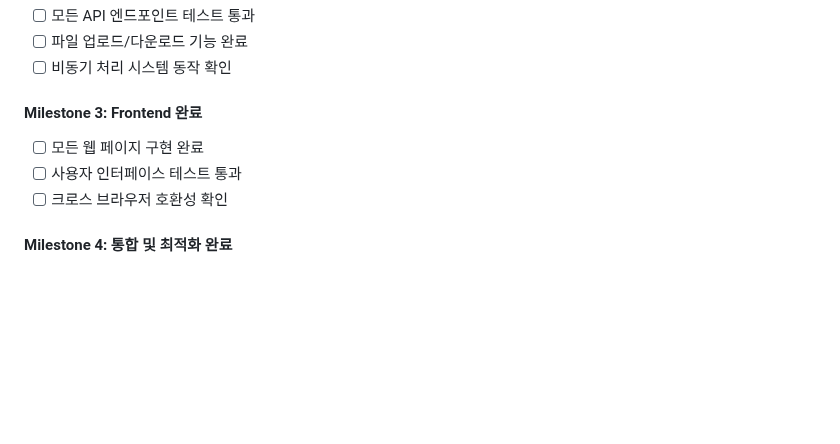
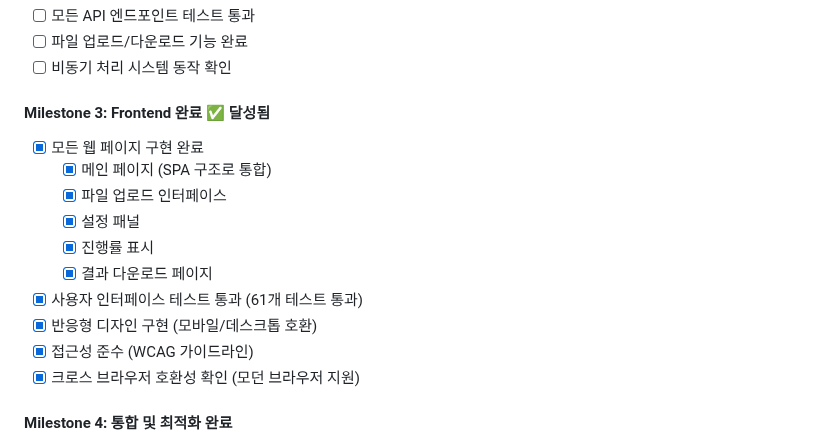
Before and after one commit to Maccrey/Auto-OCR, a Markdown page: tasklist.md, the part around one of its changes. GitHub-like rendering; blank space fills up the shorter version.

```diff
--- a/tasklist.md
+++ b/tasklist.md
@@ -401,10 +432,17 @@
 - [ ] 파일 업로드/다운로드 기능 완료
 - [ ] 비동기 처리 시스템 동작 확인
 
-#### Milestone 3: Frontend 완료
-- [ ] 모든 웹 페이지 구현 완료
-- [ ] 사용자 인터페이스 테스트 통과
-- [ ] 크로스 브라우저 호환성 확인
+#### Milestone 3: Frontend 완료 ✅ **달성됨**
+- [x] 모든 웹 페이지 구현 완료
+  - [x] 메인 페이지 (SPA 구조로 통합)
+  - [x] 파일 업로드 인터페이스
+  - [x] 설정 패널
+  - [x] 진행률 표시
+  - [x] 결과 다운로드 페이지
+- [x] 사용자 인터페이스 테스트 통과 (61개 테스트 통과)
+- [x] 반응형 디자인 구현 (모바일/데스크톱 호환)
+- [x] 접근성 준수 (WCAG 가이드라인)
+- [x] 크로스 브라우저 호환성 확인 (모던 브라우저 지원)
 
 #### Milestone 4: 통합 및 최적화 완료
 - [ ] E2E 테스트 모두 통과
```
Also changed, not shown: other parts of tasklist.md (+50 -19 lines).
